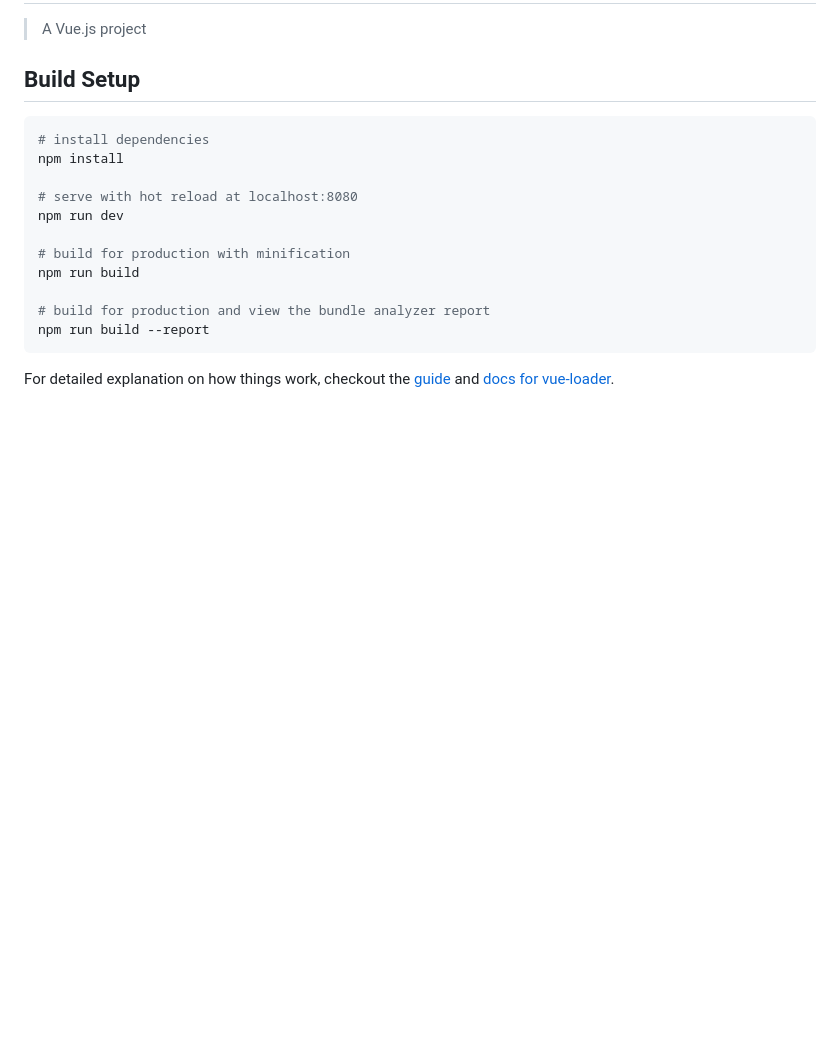
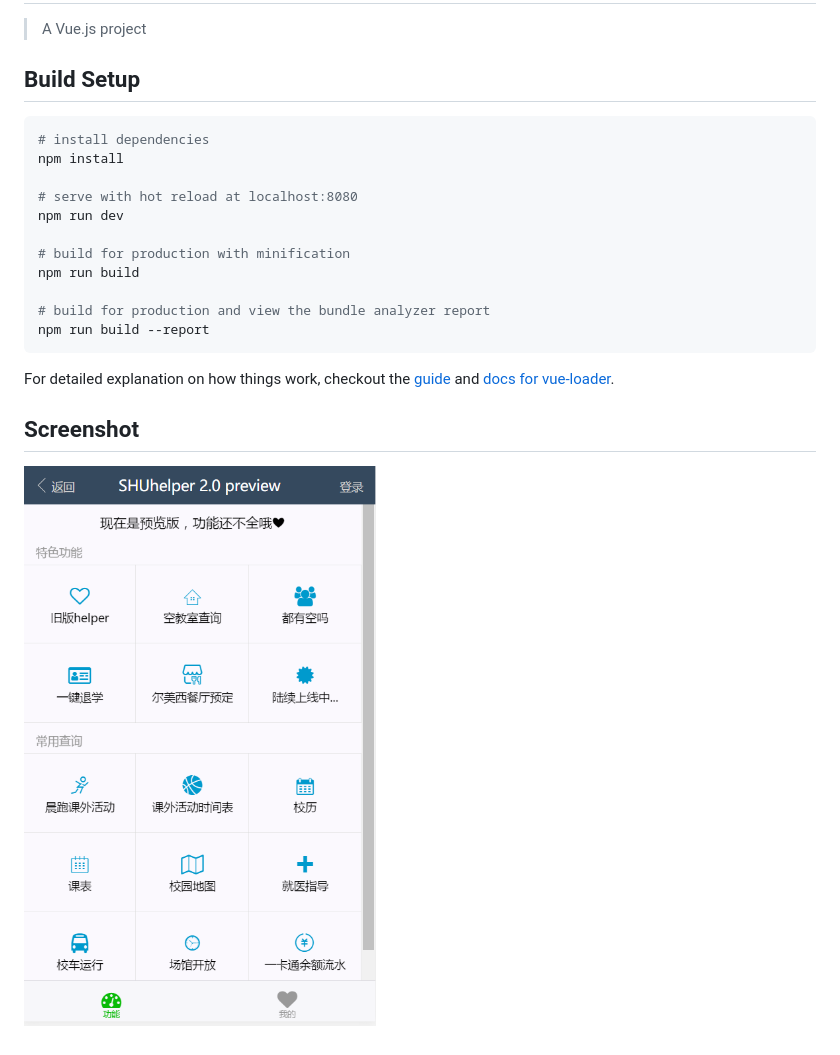
Before and after one commit to shuosc/SHUhelper, a Markdown page: README.md, the part around the change. Rendered like a GitHub page; pictures changed too: screenshot.png (added); blank space fills up the shorter version.

Commit message:
Add screenshot

````diff
--- a/README.md
+++ b/README.md
@@ -19,3 +19,6 @@ npm run build --report
 ```
 
 For detailed explanation on how things work, checkout the [guide](http://vuejs-templates.github.io/webpack/) and [docs for vue-loader](http://vuejs.github.io/vue-loader).
+
+## Screenshot
+![Screenshot](/screenshot.png)
````
